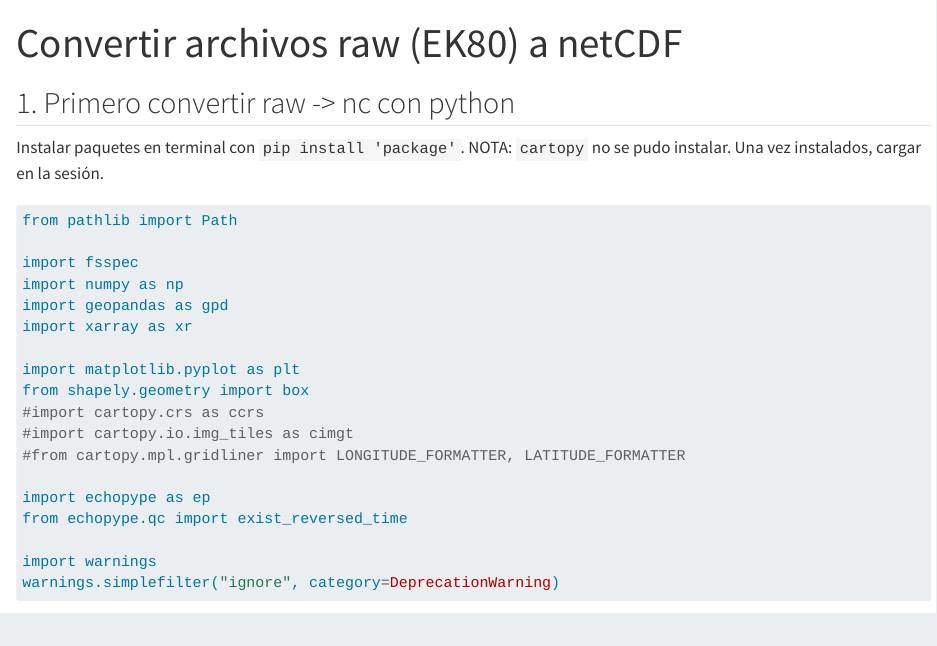
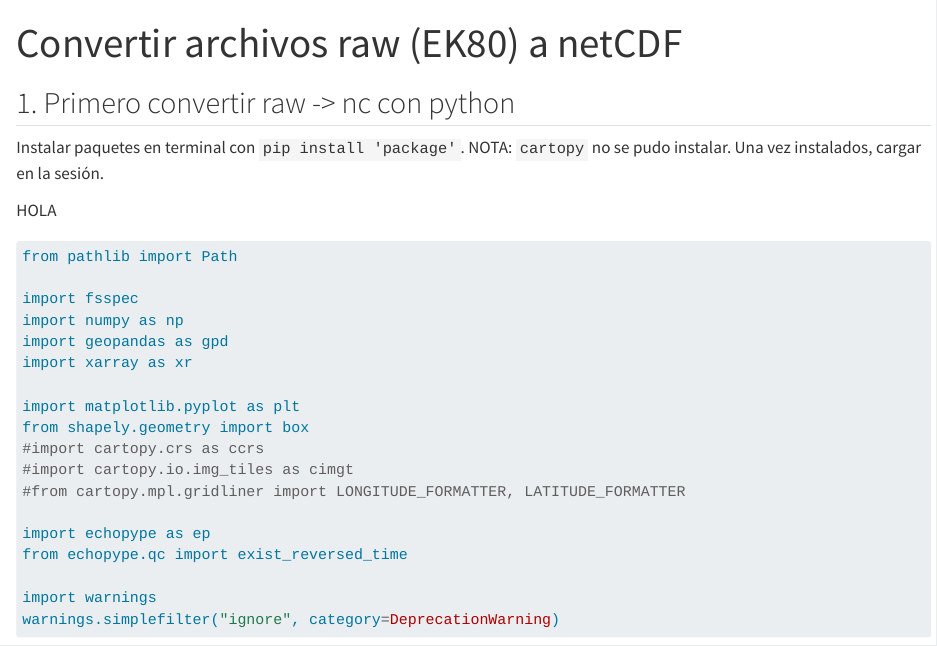
Before and after one commit to Intercoonecta/proy3-acustica, a Quarto document (convertir_raw2nc.qmd): the page in a window 1100 px wide, from its top. Rendered offline with R 4.5, knitr and Pandoc in place of Quarto, with nearby package versions; some code elsewhere in the file could not run offline.

Commit message:
lkjdaslfakdsj

````diff
--- a/convertir_raw2nc.qmd
+++ b/convertir_raw2nc.qmd
@@ -7,6 +7,8 @@ editor: visual
 ## 1. Primero convertir raw -\> nc con python
 
 Instalar paquetes en terminal con `pip install 'package'`. NOTA: `cartopy` no se pudo instalar. Una vez instalados, cargar en la sesión.
+
+HOLA
 
 ```{python}
 from pathlib import Path
````
